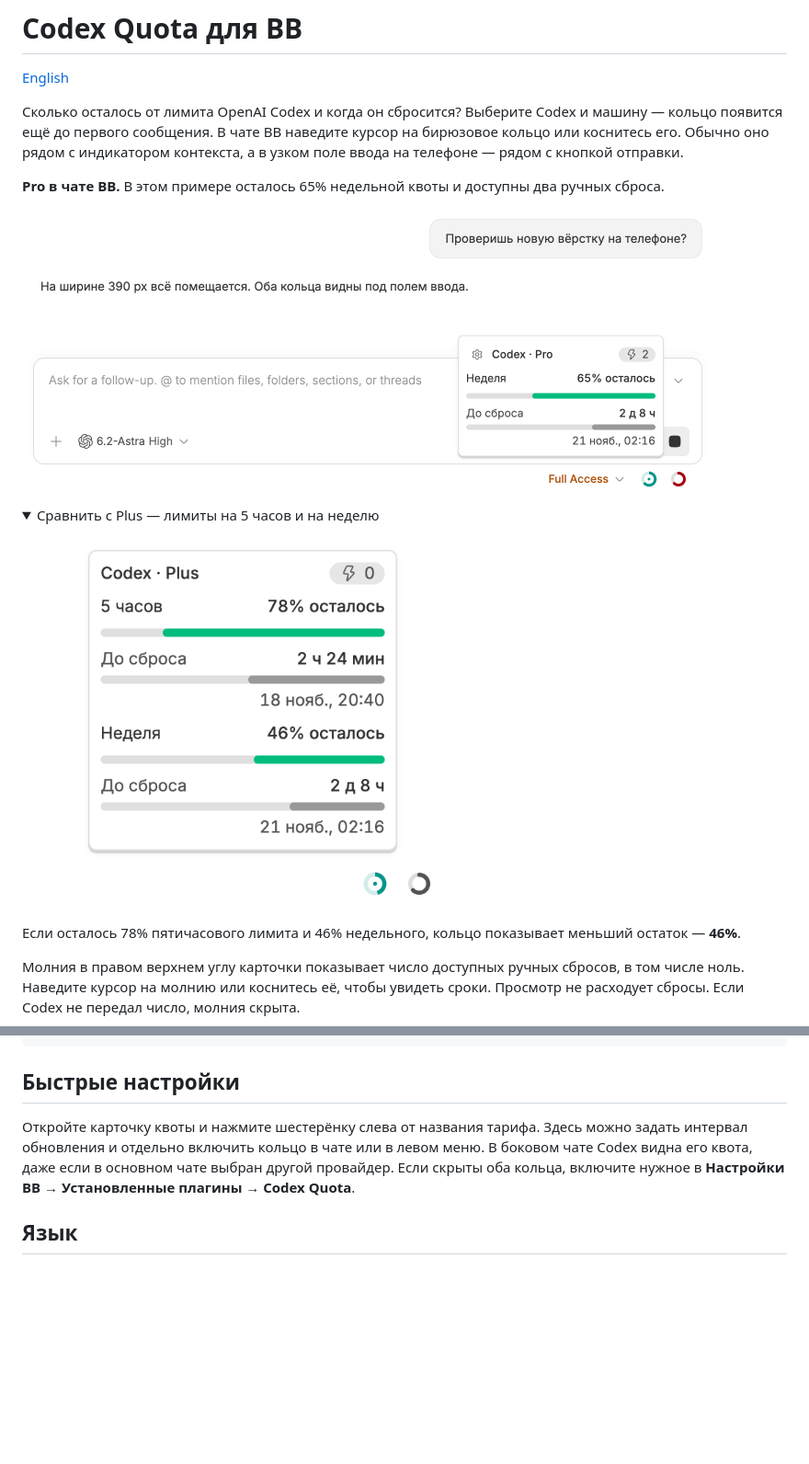
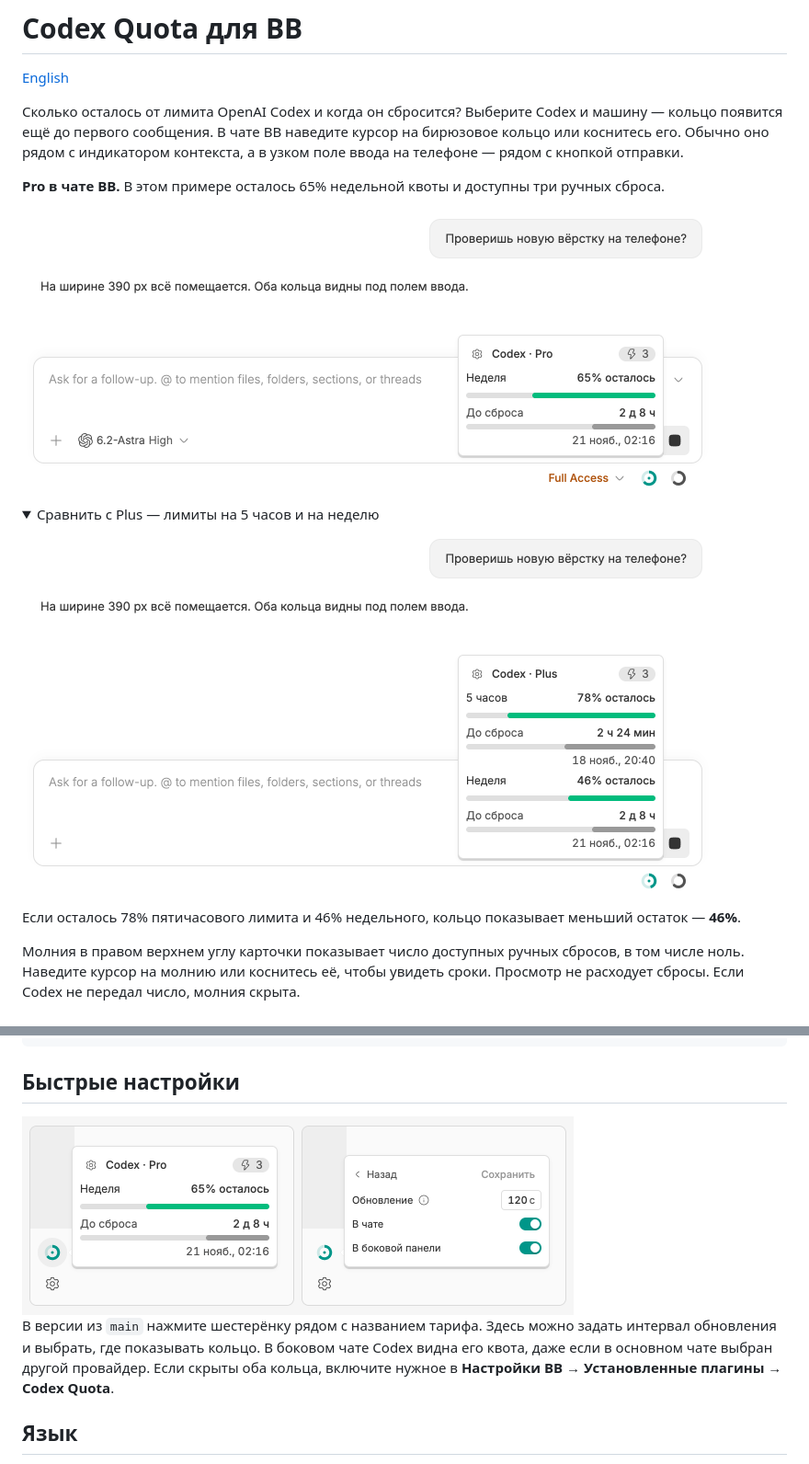
Before and after one commit to ai-babai/bb-plugin-codex-quota, a Markdown page: README.ru.md, 2 parts joined by grey strips. Shown at 92% size. Drawn GitHub-style; pictures changed too: docs/screenshots/pro-weekly-ru.png, docs/screenshots/sidebar-ru.png (added), marketplace/screenshots/codex-quota/quota-light.png; folded sections open; blank space fills up the shorter version.

Commit message:
Bring the sidebar card closer and refresh the bilingual screenshot gallery

```diff
--- a/README.ru.md
+++ b/README.ru.md
@@ -4,5 +4,5 @@
 
 Сколько осталось от лимита OpenAI Codex и когда он сбросится? Выберите Codex и машину — кольцо появится ещё до первого сообщения. В чате BB наведите курсор на бирюзовое кольцо или коснитесь его. Обычно оно рядом с индикатором контекста, а в узком поле ввода на телефоне — рядом с кнопкой отправки.
 
-**Pro в чате BB.** В этом примере осталось 65% недельной квоты и доступны два ручных сброса.
+**Pro в чате BB.** В этом примере осталось 65% недельной квоты и доступны три ручных сброса.
 
@@ -11,7 +11,7 @@
 <details>
 <summary>Сравнить с Plus — лимиты на 5 часов и на неделю</summary>
 
-<img src="marketplace/screenshots/codex-quota/quota-light.png" width="480" alt="Остатки лимитов Codex в чате BB: 78% на пять часов, 46% на неделю">
+<img src="marketplace/screenshots/codex-quota/quota-light.png" width="752" alt="Остатки лимитов Codex в чате BB: 78% на пять часов, 46% на неделю">
 
 Если осталось 78% пятичасового лимита и 46% недельного, кольцо показывает меньший остаток — **46%**.
 
@@ -47,7 +47,9 @@ bb plugin install .
 
 ## Быстрые настройки
 
-Откройте карточку квоты и нажмите шестерёнку слева от названия тарифа. Здесь можно задать интервал обновления и отдельно включить кольцо в чате или в левом меню. В боковом чате Codex видна его квота, даже если в основном чате выбран другой провайдер. Если скрыты оба кольца, включите нужное в **Настройки BB → Установленные плагины → Codex Quota**.
+<img src="docs/screenshots/sidebar-ru.png" width="600" alt="Кольцо в боковой панели BB открывает карточку Pro рядом с кнопкой. Шестерёнка открывает интервал обновления и переключатели для чата и боковой панели.">
+
+В версии из `main` нажмите шестерёнку рядом с названием тарифа. Здесь можно задать интервал обновления и выбрать, где показывать кольцо. В боковом чате Codex видна его квота, даже если в основном чате выбран другой провайдер. Если скрыты оба кольца, включите нужное в **Настройки BB → Установленные плагины → Codex Quota**.
 
 ## Язык
 
```
Also changed, not shown: other parts of README.ru.md (+1 -1 lines), README.md (+6 -4 lines), docs/screenshots/pro-weekly-en.png, docs/screenshots/sidebar-en.png (added), marketplace/screenshots/codex-quota/footer-dark.png, 2 other files.
